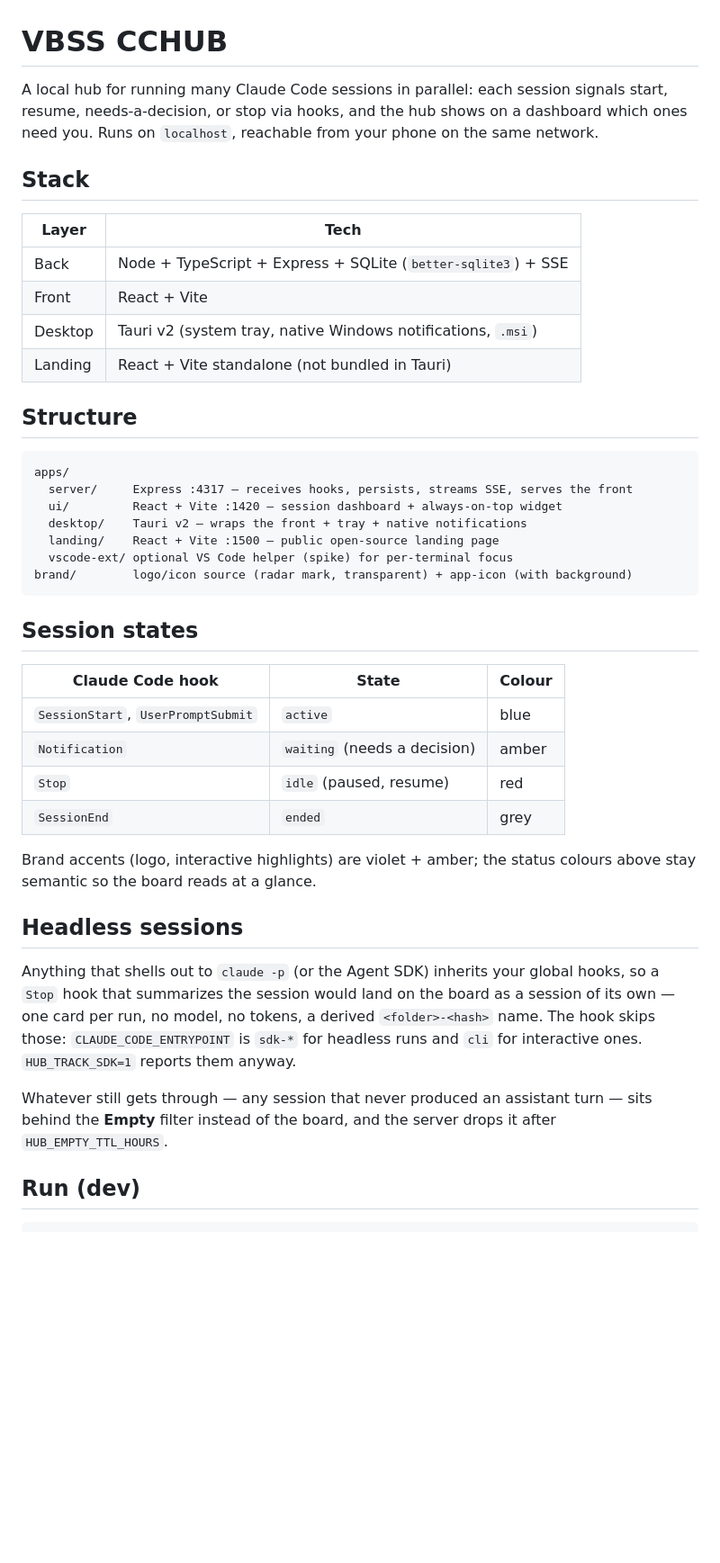
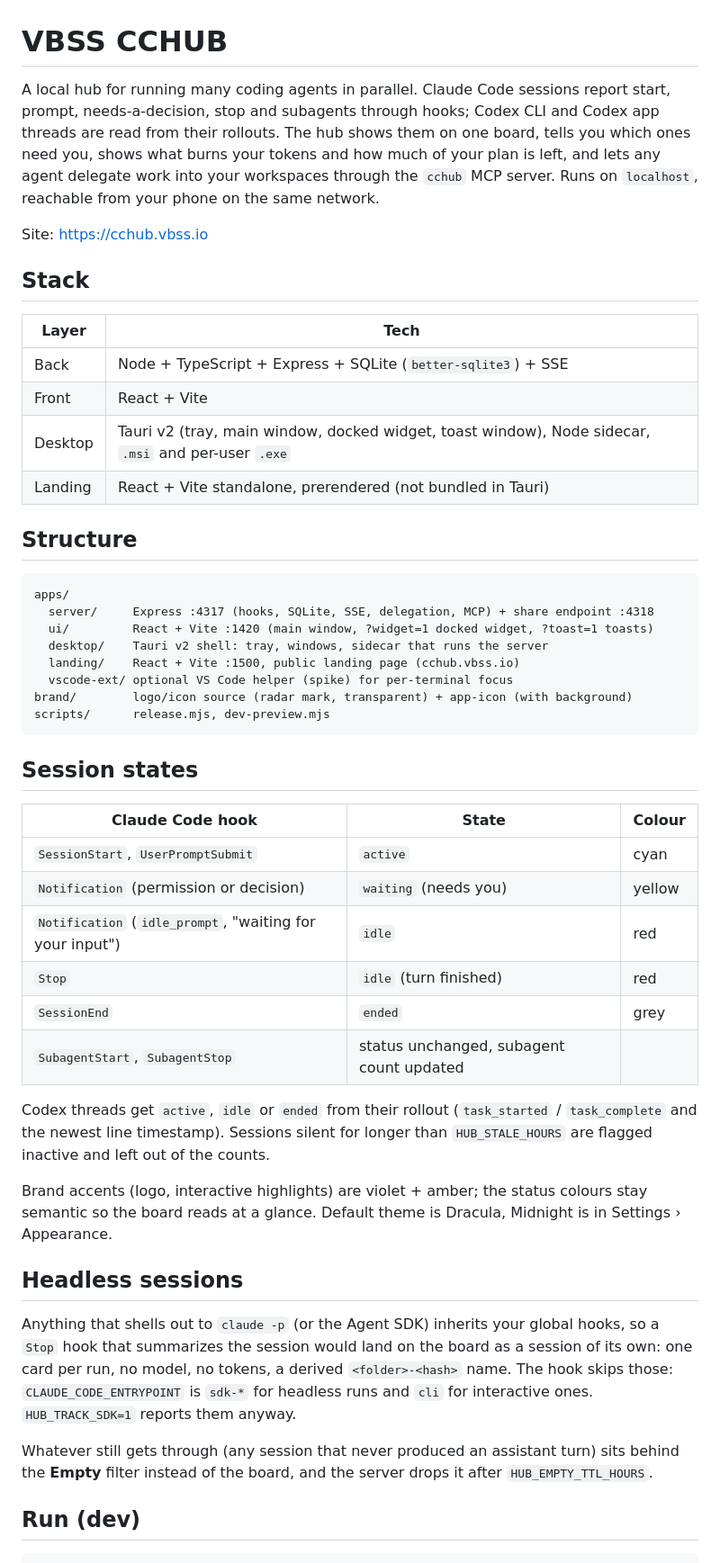
Before and after one commit to vbss-io/vbss-cchub, a Markdown page: README.md, the part around one of its changes. Shown at 90% size. Rendered like a GitHub page; blank space fills up the shorter version.

````diff
--- a/README.md
+++ b/README.md
@@ -1,8 +1,13 @@
 # VBSS CCHUB
 
-A local hub for running many Claude Code sessions in parallel: each session signals
-start, resume, needs-a-decision, or stop via hooks, and the hub shows on a dashboard
-which ones need you. Runs on `localhost`, reachable from your phone on the same network.
+A local hub for running many coding agents in parallel. Claude Code sessions report start,
+prompt, needs-a-decision, stop and subagents through hooks; Codex CLI and Codex app threads
+are read from their rollouts. The hub shows them on one board, tells you which ones need you,
+shows what burns your tokens and how much of your plan is left, and lets any agent delegate
+work into your workspaces through the `cchub` MCP server. Runs on `localhost`, reachable from
+your phone on the same network.
+
+Site: <https://cchub.vbss.io>
 
 ## Stack
 
@@ -10,43 +15,51 @@ which ones need you. Runs on `localhost`, reachable from your phone on the same
 | --- | --- |
 | Back | Node + TypeScript + Express + SQLite (`better-sqlite3`) + SSE |
 | Front | React + Vite |
-| Desktop | Tauri v2 (system tray, native Windows notifications, `.msi`) |
-| Landing | React + Vite standalone (not bundled in Tauri) |
+| Desktop | Tauri v2 (tray, main window, docked widget, toast window), Node sidecar, `.msi` and per-user `.exe` |
+| Landing | React + Vite standalone, prerendered (not bundled in Tauri) |
 
 ## Structure
 
 ```md
 apps/
-  server/     Express :4317 — receives hooks, persists, streams SSE, serves the front
-  ui/         React + Vite :1420 — session dashboard + always-on-top widget
-  desktop/    Tauri v2 — wraps the front + tray + native notifications
-  landing/    React + Vite :1500 — public open-source landing page
+  server/     Express :4317 (hooks, SQLite, SSE, delegation, MCP) + share endpoint :4318
+  ui/         React + Vite :1420 (main window, ?widget=1 docked widget, ?toast=1 toasts)
+  desktop/    Tauri v2 shell: tray, windows, sidecar that runs the server
+  landing/    React + Vite :1500, public landing page (cchub.vbss.io)
   vscode-ext/ optional VS Code helper (spike) for per-terminal focus
 brand/        logo/icon source (radar mark, transparent) + app-icon (with background)
+scripts/      release.mjs, dev-preview.mjs
 ```
 
 ## Session states
 
 | Claude Code hook | State | Colour |
 | --- | --- | --- |
-| `SessionStart`, `UserPromptSubmit` | `active` | blue |
-| `Notification` | `waiting` (needs a decision) | amber |
-| `Stop` | `idle` (paused, resume) | red |
+| `SessionStart`, `UserPromptSubmit` | `active` | cyan |
+| `Notification` (permission or decision) | `waiting` (needs you) | yellow |
+| `Notification` (`idle_prompt`, "waiting for your input") | `idle` | red |
+| `Stop` | `idle` (turn finished) | red |
 | `SessionEnd` | `ended` | grey |
+| `SubagentStart`, `SubagentStop` | status unchanged, subagent count updated | |
 
-Brand accents (logo, interactive highlights) are violet + amber; the status colours
-above stay semantic so the board reads at a glance.
+Codex threads get `active`, `idle` or `ended` from their rollout (`task_started` /
+`task_complete` and the newest line timestamp). Sessions silent for longer than
+`HUB_STALE_HOURS` are flagged inactive and left out of the counts.
+
+Brand accents (logo, interactive highlights) are violet + amber; the status colours stay
+semantic so the board reads at a glance. Default theme is Dracula, Midnight is in
+Settings › Appearance.
 
 ## Headless sessions
 
 Anything that shells out to `claude -p` (or the Agent SDK) inherits your global hooks, so a
-`Stop` hook that summarizes the session would land on the board as a session of its own —
-one card per run, no model, no tokens, a derived `<folder>-<hash>` name. The hook skips
-those: `CLAUDE_CODE_ENTRYPOINT` is `sdk-*` for headless runs and `cli` for interactive ones.
+`Stop` hook that summarizes the session would land on the board as a session of its own: one
+card per run, no model, no tokens, a derived `<folder>-<hash>` name. The hook skips those:
+`CLAUDE_CODE_ENTRYPOINT` is `sdk-*` for headless runs and `cli` for interactive ones.
 `HUB_TRACK_SDK=1` reports them anyway.
 
-Whatever still gets through — any session that never produced an assistant turn — sits
-behind the **Empty** filter instead of the board, and the server drops it after
+Whatever still gets through (any session that never produced an assistant turn) sits behind
+the **Empty** filter instead of the board, and the server drops it after
 `HUB_EMPTY_TTL_HOURS`.
 
 ## Run (dev)
````
Also changed, not shown: other parts of README.md (+149 -59 lines).
